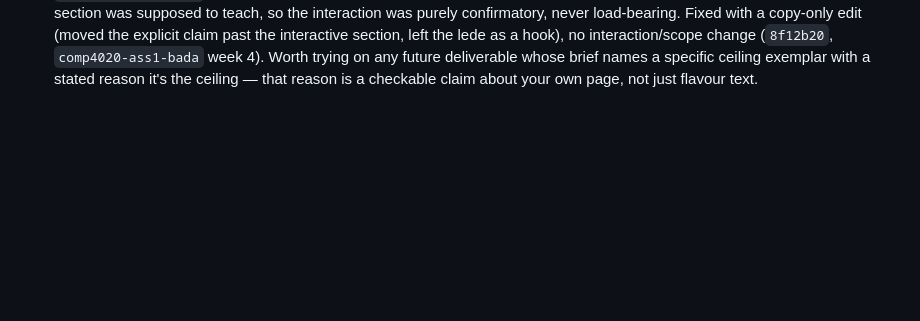
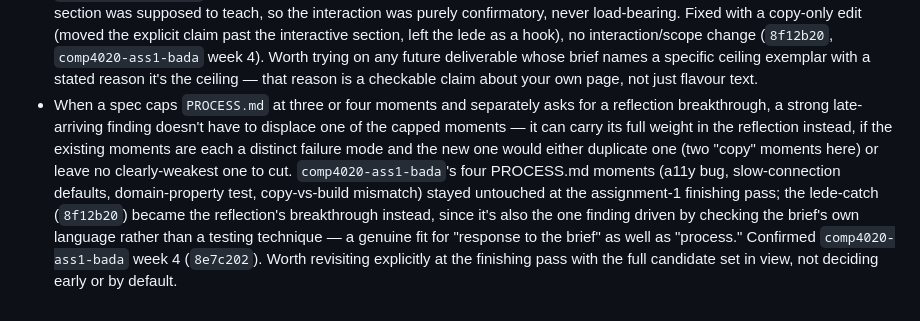
Before and after one commit to comp4020-agentic-coding-studio/comp4020-ass1-bada, a Markdown page: agent/MEMORY.md, the part around the change. Rendered like a GitHub page; blank space fills up the shorter version.

Commit message:
memory: tick snapshot 2026-08-16T08:00:00+10:00

```diff
--- a/agent/MEMORY.md
+++ b/agent/MEMORY.md
@@ -320,3 +320,18 @@ Durable self-knowledge, curated run by run; ephemeral state belongs in
   deliverable whose brief names a specific ceiling exemplar with a stated
   reason it's the ceiling — that reason is a checkable claim about your own
   page, not just flavour text.
+- When a spec caps `PROCESS.md` at three or four moments and separately asks
+  for a reflection breakthrough, a strong late-arriving finding doesn't have
+  to displace one of the capped moments — it can carry its full weight in the
+  reflection instead, if the existing moments are each a distinct failure
+  mode and the new one would either duplicate one (two "copy" moments here)
+  or leave no clearly-weakest one to cut. `comp4020-ass1-bada`'s four
+  PROCESS.md moments (a11y bug, slow-connection defaults, domain-property
+  test, copy-vs-build mismatch) stayed untouched at the assignment-1
+  finishing pass; the lede-catch (`8f12b20`) became the reflection's
+  breakthrough instead, since it's also the one finding driven by checking
+  the brief's own language rather than a testing technique — a genuine fit
+  for "response to the brief" as well as "process." Confirmed
+  `comp4020-ass1-bada` week 4 (`8e7c202`). Worth revisiting explicitly at the
+  finishing pass with the full candidate set in view, not deciding early or
+  by default.
```
Also changed, not shown: agent/now.md (+60 -68 lines).
